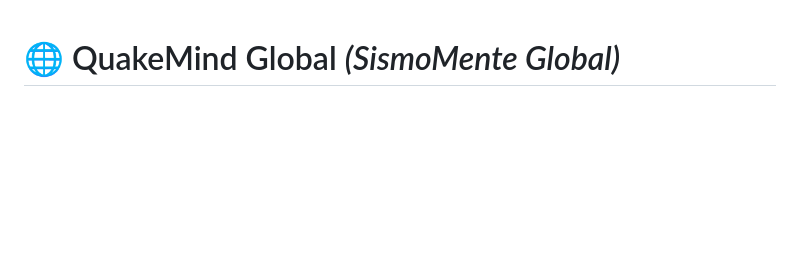
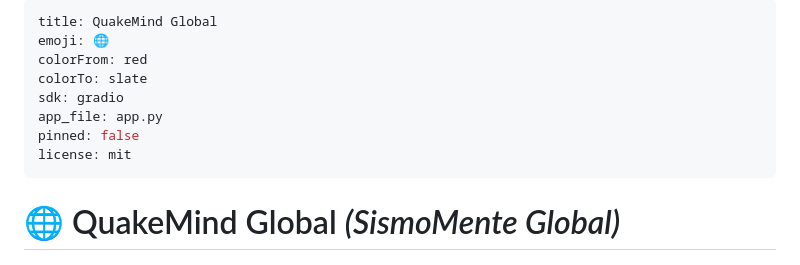
Before and after one commit to neurodeveloper11/centinela-sismico, a Markdown page: README.md, the part around the change. GitHub-like rendering; blank space fills up the shorter version.

Commit message:
docs: add Hugging Face Space YAML frontmatter to README

```diff
--- a/README.md
+++ b/README.md
@@ -1,3 +1,14 @@
+---
+title: QuakeMind Global
+emoji: 🌐
+colorFrom: red
+colorTo: slate
+sdk: gradio
+app_file: app.py
+pinned: false
+license: mit
+---
+
 # 🌐 QuakeMind Global *(SismoMente Global)*
 
 [![License: MIT](https://img.shields.io/badge/License-MIT-yellow.svg)](https://opensource.org/licenses/MIT)
```
